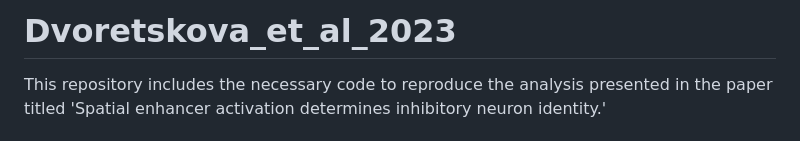
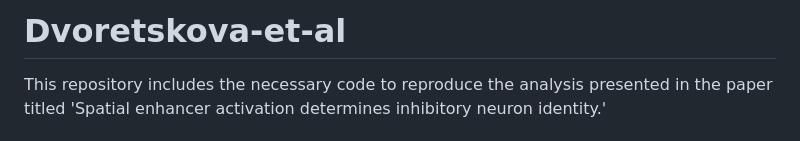
Before and after one commit to mayer-lab/Dvoretskova-et-al, a Markdown page: README.md, the part around the change. Drawn GitHub-style.

```diff
--- a/README.md
+++ b/README.md
@@ -1,4 +1,4 @@
-# Dvoretskova_et_al_2023
+# Dvoretskova-et-al
 
 This repository includes the necessary code to reproduce the analysis presented in the paper titled 'Spatial enhancer activation determines inhibitory neuron identity.'
 
```
